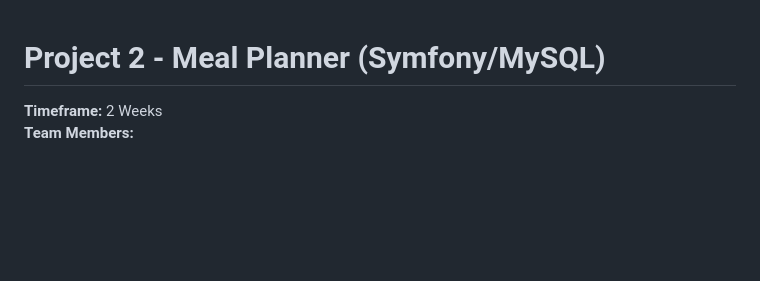
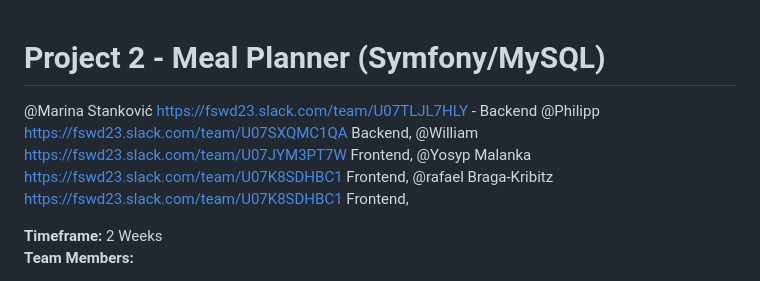
Before and after one commit to RafaelBraga-Kribitz/Final_Project_Meal_Planner, a Markdown page: ToDo.md, the part around the change. Rendered like a GitHub page; blank space fills up the shorter version.

Commit message:
Update ToDo.md to include team member assignments and Slack links for the Meal Planner project

```diff
--- a/ToDo.md
+++ b/ToDo.md
@@ -1,4 +1,11 @@
 # Project 2 - Meal Planner (Symfony/MySQL)
+
+@Marina Stanković https://fswd23.slack.com/team/U07TLJL7HLY - Backend
+@Philipp https://fswd23.slack.com/team/U07SXQMC1QA Backend,
+@William https://fswd23.slack.com/team/U07JYM3PT7W Frontend,
+@Yosyp Malanka https://fswd23.slack.com/team/U07K8SDHBC1 Frontend,
+@rafael Braga-Kribitz https://fswd23.slack.com/team/U07K8SDHBC1 Frontend,
+
 
 **Timeframe:** 2 Weeks
 **Team Members:**
```
